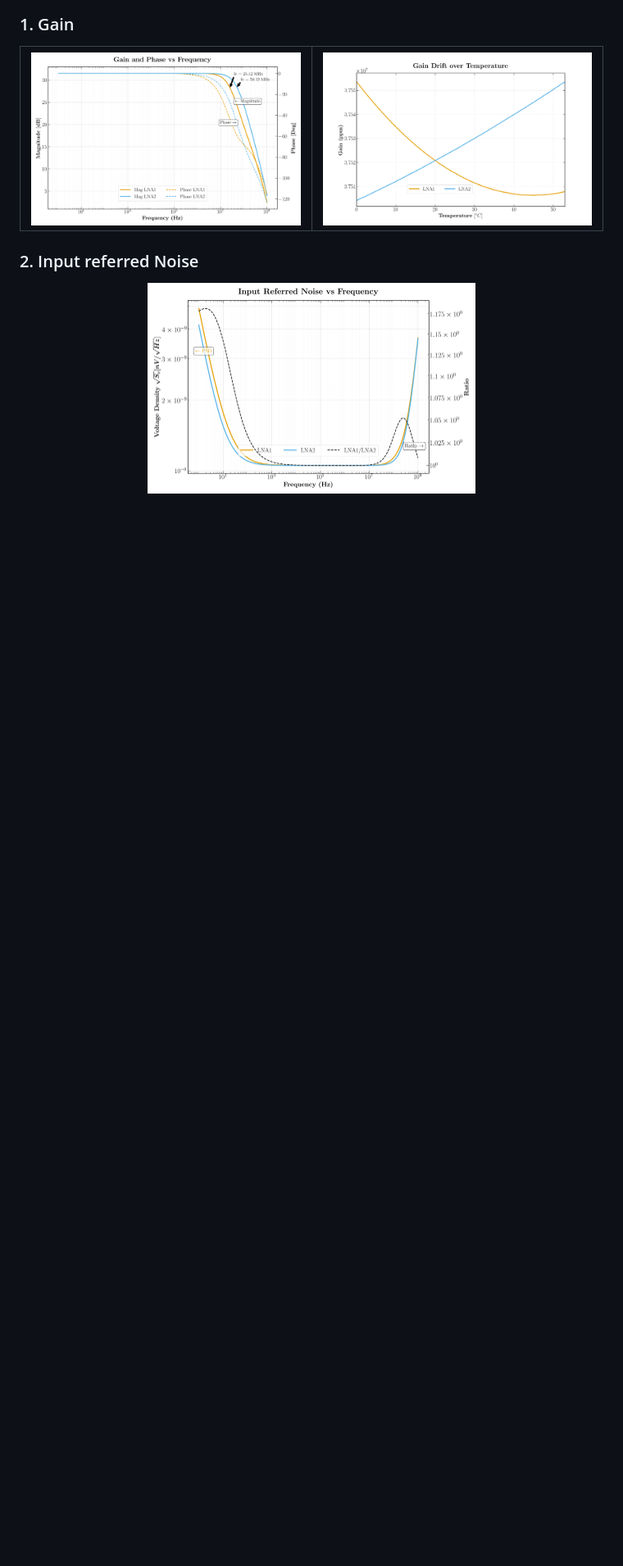
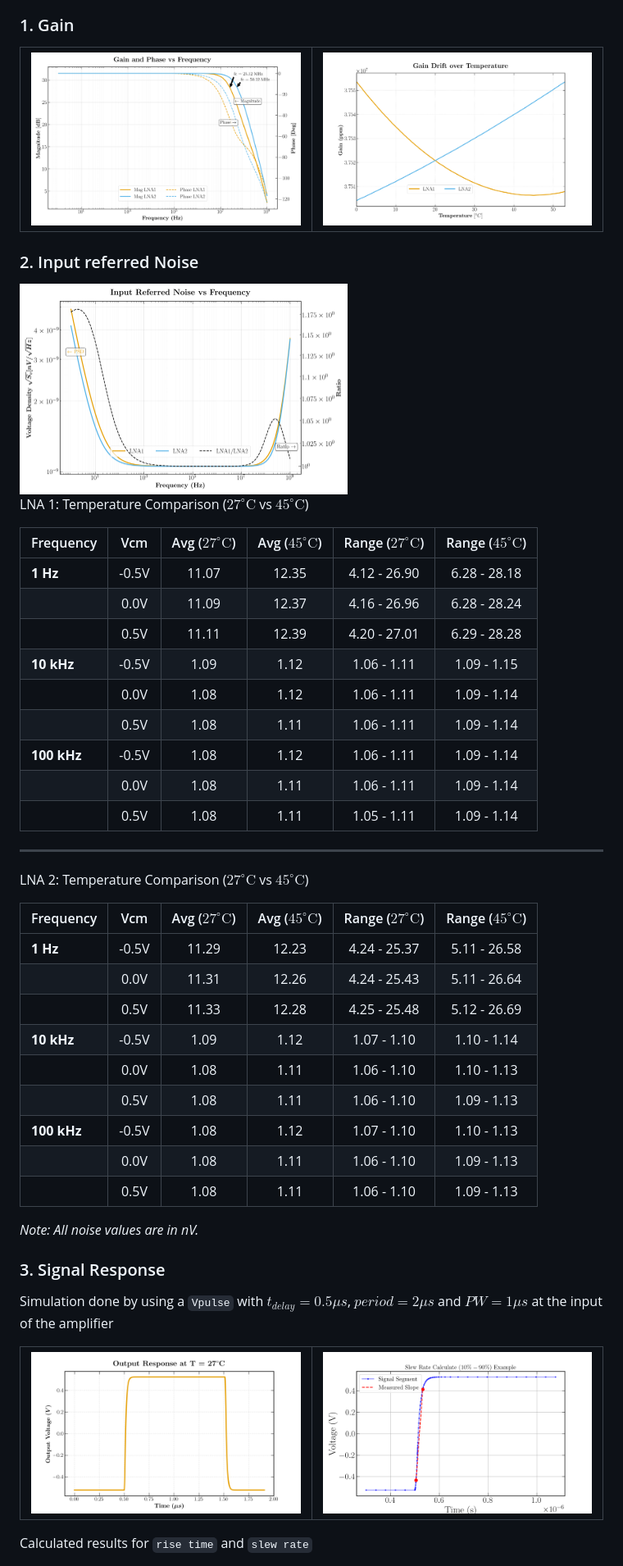
Before and after one commit to BaoTON1701/R-T_BiCMOS_run, a Markdown page: readme.md, the part around the change printed below. Shown: that part at 82% size. Rendered like a GitHub page; pictures changed too: image/plot/Slew_rate_estimate.png (added); blank space fills up the shorter version.

Commit message:
add results of signal response and noise calculation due to MC

````diff
--- a/readme.md
+++ b/readme.md
@@ -50,2 +50,48 @@ The test's result bases on two approach:
   <img src="image/plot/Input_Referred_Noise.png" width="400" />
 </div>
+
+LNA 1: Temperature Comparison ($27^\circ\text{C}$ vs $45^\circ\text{C}$)
+
+| Frequency | Vcm | Avg ($27^\circ\text{C}$) | Avg ($45^\circ\text{C}$) | Range ($27^\circ\text{C}$) | Range ($45^\circ\text{C}$) |
+| :--- | :---: | :---: | :---: | :---: | :---: |
+| **1 Hz** | -0.5V | 11.07 | 12.35 | 4.12 - 26.90 | 6.28 - 28.18 |
+| | 0.0V | 11.09 | 12.37 | 4.16 - 26.96 | 6.28 - 28.24 |
+| | 0.5V | 11.11 | 12.39 | 4.20 - 27.01 | 6.29 - 28.28 |
+| **10 kHz** | -0.5V | 1.09 | 1.12 | 1.06 - 1.11 | 1.09 - 1.15 |
+| | 0.0V | 1.08 | 1.12 | 1.06 - 1.11 | 1.09 - 1.14 |
+| | 0.5V | 1.08 | 1.11 | 1.06 - 1.11 | 1.09 - 1.14 |
+| **100 kHz** | -0.5V | 1.08 | 1.12 | 1.06 - 1.11 | 1.09 - 1.14 |
+| | 0.0V | 1.08 | 1.11 | 1.06 - 1.11 | 1.09 - 1.14 |
+| | 0.5V | 1.08 | 1.11 | 1.05 - 1.11 | 1.09 - 1.14 |
+
+***
+
+LNA 2: Temperature Comparison ($27^\circ\text{C}$ vs $45^\circ\text{C}$)
+
+| Frequency | Vcm | Avg ($27^\circ\text{C}$) | Avg ($45^\circ\text{C}$) | Range ($27^\circ\text{C}$) | Range ($45^\circ\text{C}$) |
+| :--- | :---: | :---: | :---: | :---: | :---: |
+| **1 Hz** | -0.5V | 11.29 | 12.23 | 4.24 - 25.37 | 5.11 - 26.58 |
+| | 0.0V | 11.31 | 12.26 | 4.24 - 25.43 | 5.11 - 26.64 |
+| | 0.5V | 11.33 | 12.28 | 4.25 - 25.48 | 5.12 - 26.69 |
+| **10 kHz** | -0.5V | 1.09 | 1.12 | 1.07 - 1.10 | 1.10 - 1.14 |
+| | 0.0V | 1.08 | 1.11 | 1.06 - 1.10 | 1.10 - 1.13 |
+| | 0.5V | 1.08 | 1.11 | 1.06 - 1.10 | 1.09 - 1.13 |
+| **100 kHz** | -0.5V | 1.08 | 1.12 | 1.07 - 1.10 | 1.10 - 1.13 |
+| | 0.0V | 1.08 | 1.11 | 1.06 - 1.10 | 1.09 - 1.13 |
+| | 0.5V | 1.08 | 1.11 | 1.06 - 1.10 | 1.09 - 1.13 |
+
+*Note: All noise values are in nV.*
+
+### 3. Signal Response
+
+Simulation done by using a ```Vpulse``` with $t_{delay} = 0.5 \mu s$, $period = 2 \mu s$ and $PW = 1 \mu s$ at the input of the amplifier
+
+<table>
+  <tr>
+    <td> <img src="image/plot/Output_Response_27degC.png"  alt="1" width = 400px ></td>
+    <td> <img src="image/plot/Slew_rate_estimate.png" alt="2" width = 400px ></td>
+  </tr>
+</table>
+
+Calculated results for ```rise time``` and ```slew rate```
+
````
Also changed, not shown: other parts of readme.md (+11 -1 lines), image/plot/Rise_time.png (added), image/plot/Slew_Rate_estimation.png (added), 1 other file.
